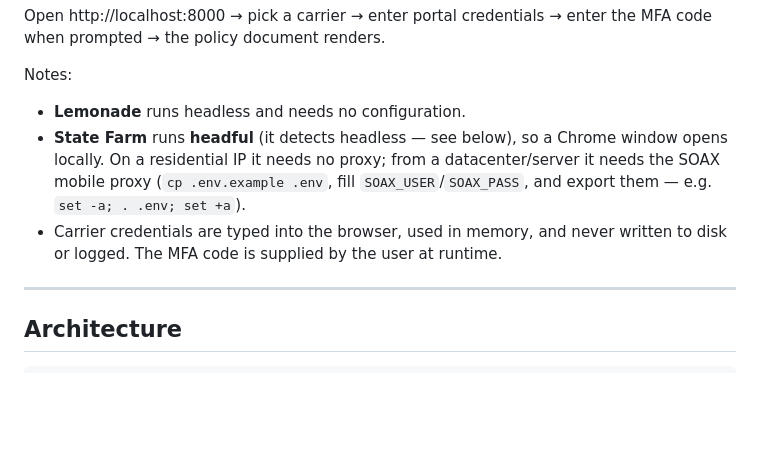
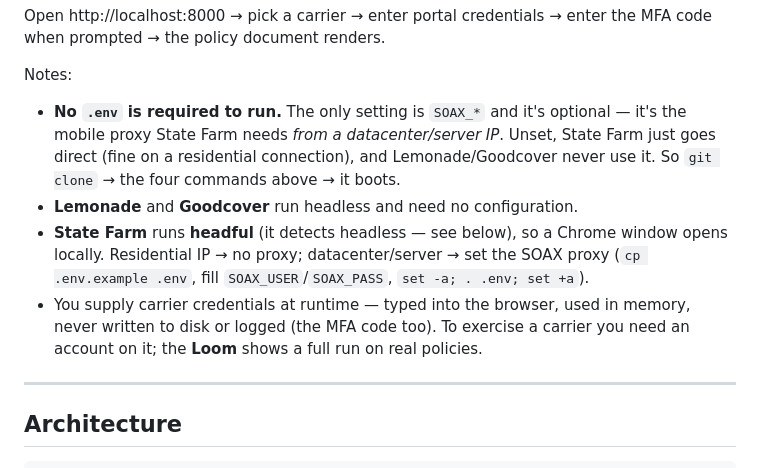
Before and after one commit to jsharma103/policy-document-puller, a Markdown page: README.md, the part around the change. Rendered like a GitHub page; blank space fills up the shorter version.

Commit message:
docs: clarify the app runs without .env (SOAX optional) + Goodcover run notes
Co-Authored-By: Claude Opus 4.8 (1M context) <noreply@anthropic.com>

```diff
--- a/README.md
+++ b/README.md
@@ -31,13 +31,19 @@ Open http://localhost:8000 → pick a carrier → enter portal credentials → e
 the MFA code when prompted → the policy document renders.
 
 Notes:
-- **Lemonade** runs headless and needs no configuration.
+- **No `.env` is required to run.** The only setting is `SOAX_*` and it's
+  optional — it's the mobile proxy State Farm needs *from a datacenter/server IP*.
+  Unset, State Farm just goes direct (fine on a residential connection), and
+  Lemonade/Goodcover never use it. So `git clone` → the four commands above →
+  it boots.
+- **Lemonade** and **Goodcover** run headless and need no configuration.
 - **State Farm** runs **headful** (it detects headless — see below), so a Chrome
-  window opens locally. On a residential IP it needs no proxy; from a
-  datacenter/server it needs the SOAX mobile proxy (`cp .env.example .env`, fill
-  `SOAX_USER`/`SOAX_PASS`, and export them — e.g. `set -a; . .env; set +a`).
-- Carrier credentials are typed into the browser, used in memory, and never
-  written to disk or logged. The MFA code is supplied by the user at runtime.
+  window opens locally. Residential IP → no proxy; datacenter/server → set the
+  SOAX proxy (`cp .env.example .env`, fill `SOAX_USER`/`SOAX_PASS`,
+  `set -a; . .env; set +a`).
+- You supply carrier credentials at runtime — typed into the browser, used in
+  memory, never written to disk or logged (the MFA code too). To exercise a
+  carrier you need an account on it; the **Loom** shows a full run on real policies.
 
 ---
 
```
